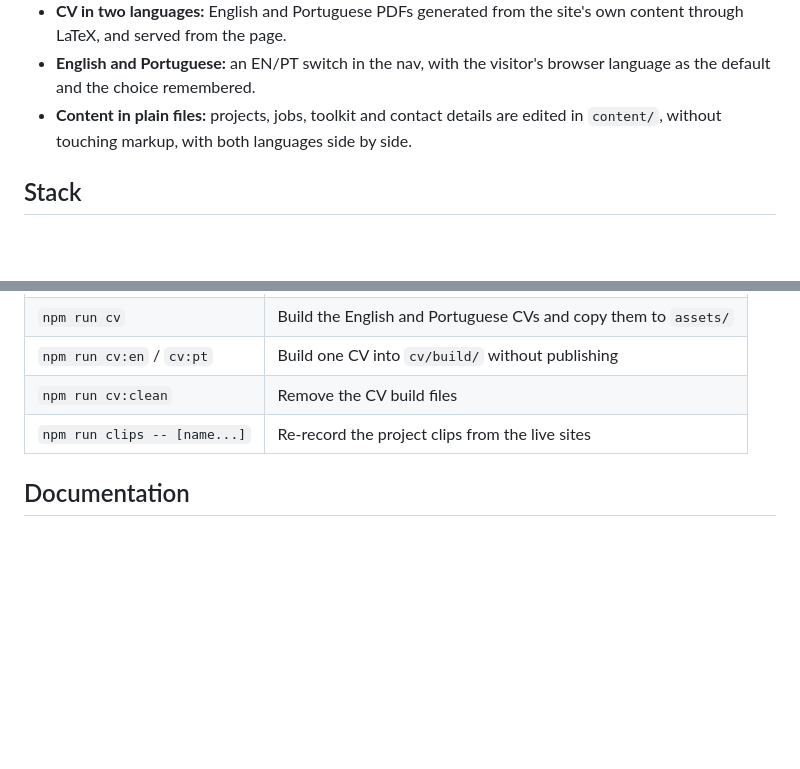
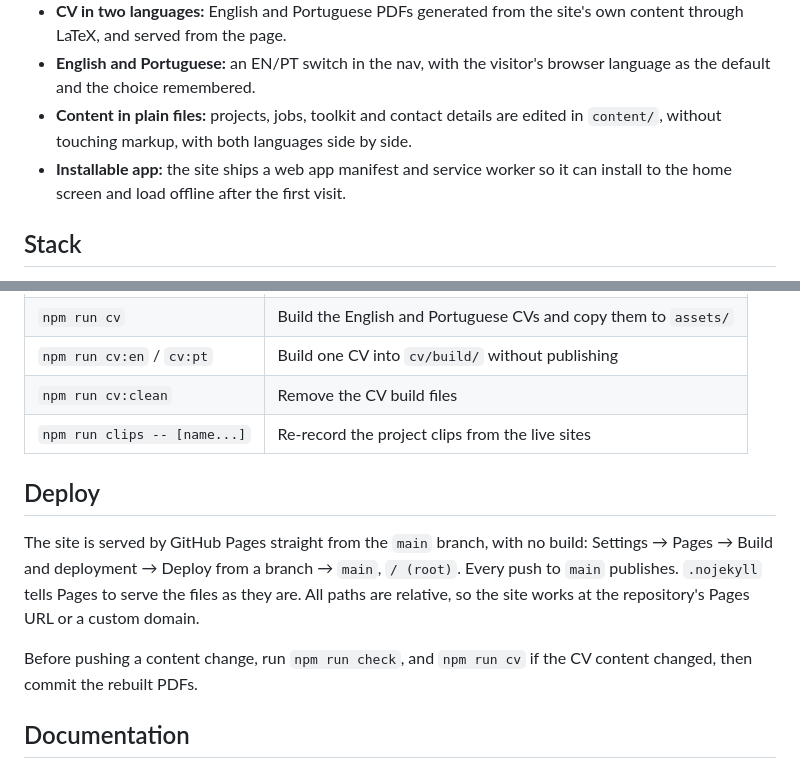
Before and after one commit to tiago-espadinha/tiago-espadinha.github.io, a Markdown page: README.md, 2 parts joined by grey strips. Rendered like a GitHub page; blank space fills up the shorter version.

Commit message:
chore: serve the site from GitHub Pages

```diff
--- a/README.md
+++ b/README.md
@@ -16,6 +16,7 @@ My developer portfolio: a single page in plain HTML, CSS and JavaScript, with no
 - **CV in two languages:** English and Portuguese PDFs generated from the site's own content through LaTeX, and served from the page.
 - **English and Portuguese:** an EN/PT switch in the nav, with the visitor's browser language as the default and the choice remembered.
 - **Content in plain files:** projects, jobs, toolkit and contact details are edited in `content/`, without touching markup, with both languages side by side.
+- **Installable app:** the site ships a web app manifest and service worker so it can install to the home screen and load offline after the first visit.
 
 ## Stack
 
@@ -50,6 +51,12 @@ python3 -m http.server 8000
 | `npm run cv:clean`           | Remove the CV build files                                       |
 | `npm run clips -- [name...]` | Re-record the project clips from the live sites                 |
 
+## Deploy
+
+The site is served by GitHub Pages straight from the `main` branch, with no build: Settings → Pages → Build and deployment → Deploy from a branch → `main`, `/ (root)`. Every push to `main` publishes. `.nojekyll` tells Pages to serve the files as they are. All paths are relative, so the site works at the repository's Pages URL or a custom domain.
+
+Before pushing a content change, run `npm run check`, and `npm run cv` if the CV content changed, then commit the rebuilt PDFs.
+
 ## Documentation
 
 - [Editing content](docs/CONTENT.md): where each piece of text lives, common edits, and building the CV
```
Also changed, not shown: assets/icons/icon-192.png (added), assets/icons/icon-512.png (added), 5 other files.
